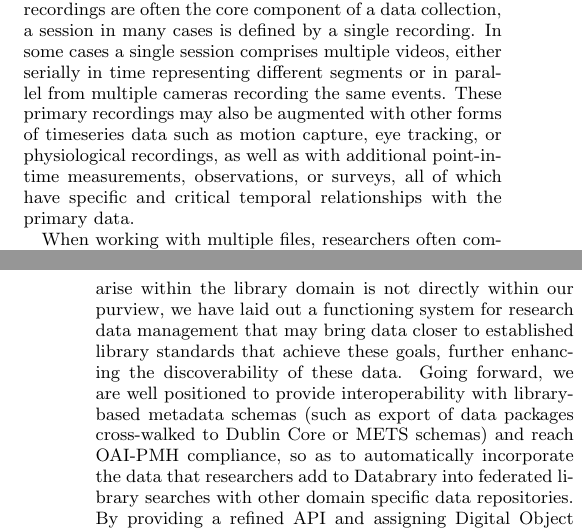
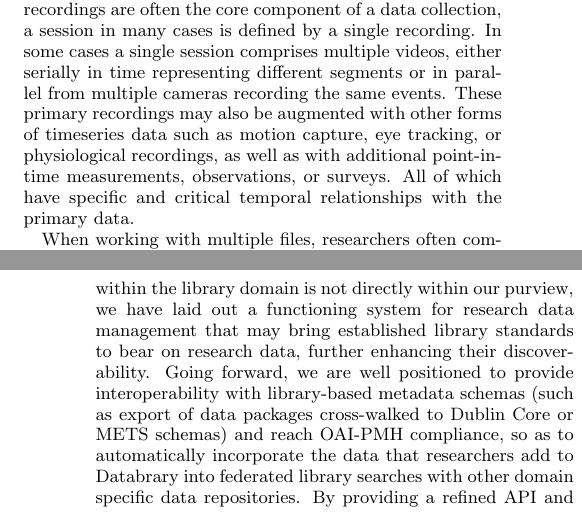
Before and after one commit to databrary/presentations, a LaTeX paper (jcdl-15/paper.tex): two parts of the columns of pages 2 and 4 of 4, joined at a grey line, cut so that both start at the same text. Compiled offline with pdfLaTeX.

Commit message:
some minor phrasing edits

```diff
--- a/jcdl-15/paper.tex
+++ b/jcdl-15/paper.tex
@@ -106,7 +106,7 @@ The combination of these two elements allows data and metadata to be flexibly st
 Sessions provide a container for raw materials and measurements that were made during a data collection \cite{Bakeman_2012}.
 As recordings are often the core component of a data collection, a session in many cases is defined by a single recording.
 In some cases a single session comprises multiple videos, either serially in time representing different segments or in parallel from multiple cameras recording the same events.
-These primary recordings may also be augmented with other forms of timeseries data such as motion capture, eye tracking, or physiological recordings, as well as with additional point-in-time measurements, observations, or surveys, all of which have specific and critical temporal relationships with the primary data.
+These primary recordings may also be augmented with other forms of timeseries data such as motion capture, eye tracking, or physiological recordings, as well as with additional point-in-time measurements, observations, or surveys. All of which have specific and critical temporal relationships with the primary data.
 
 When working with multiple files, researchers often combine them into a single representation.
 For example, they may concatenate serial recordings or make a composite video by joining or overlaying frames.
@@ -192,7 +192,7 @@ Beyond that, we also plan to build a new, more efficient and structured annotati
 In this way, Databrary will allow researchers to work with their recordings directly in raw form without having to transfer or transform them, while also capturing more meaningful and standardized contextual information from this process.
 
 There is also active discussion around the role libraries in providing repositories and services for research data \cite{Castelli_etal_2013,Nielson_Hjørland_2014,Macmillan_2014,Pinfield_etal_2014}.
-Although resolving the complicated issues that arise within the library domain is not directly within our purview, we have laid out a functioning system for research data management that may bring data closer to established library standards that achieve these goals, further enhancing the discoverability of these data.
+Although resolving the complicated issues that arise within the library domain is not directly within our purview, we have laid out a functioning system for research data management that may bring established library standards to bear on research data, further enhancing their discoverability.
 Going forward, we are well positioned to provide interoperability with library-based metadata schemas (such as export of data packages cross-walked to Dublin Core or METS schemas) and reach OAI-PMH compliance, so as to automatically incorporate the data that researchers add to Databrary into federated library searches with other domain specific data repositories.
 By providing a refined API and assigning Digital Object Identifiers (DOIs) to volumes, we can also allow libraries and other information systems to tap into Databrary datasets.
 
```
Also changed, not shown: jcdl-15/paper.tex (1 more changed lines).
